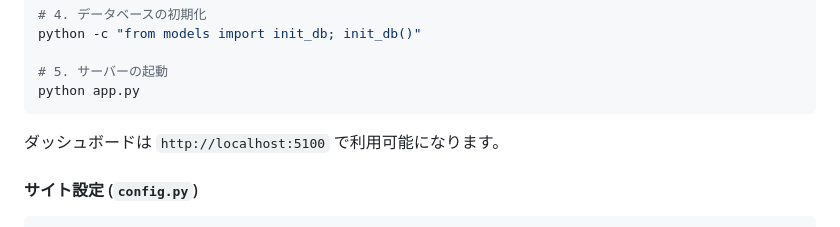
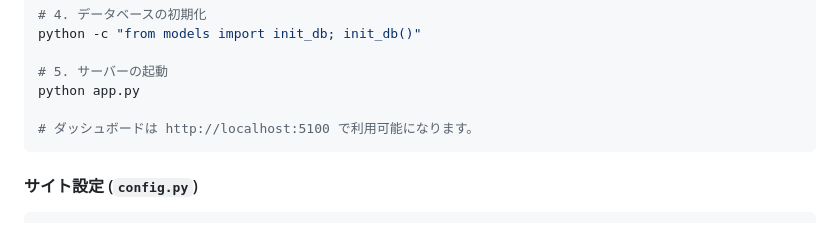
Before and after one commit to mile-chang/logHive, a Markdown page: README.ja.md, the part around the change. Drawn GitHub-style.

Commit message:
docs: reformat server startup instructions and dashboard URL across README files

````diff
--- a/README.ja.md
+++ b/README.ja.md
@@ -139,9 +139,9 @@ python -c "from models import init_db; init_db()"
 
 # 5. サーバーの起動
 python app.py
+
+# ダッシュボードは http://localhost:5100 で利用可能になります。
 ```
-
-ダッシュボードは `http://localhost:5100` で利用可能になります。
 
 #### サイト設定 (`config.py`)
 
````
Also changed, not shown: README.md (+2 -2 lines), README.zh-TW.md (+2 -2 lines).
